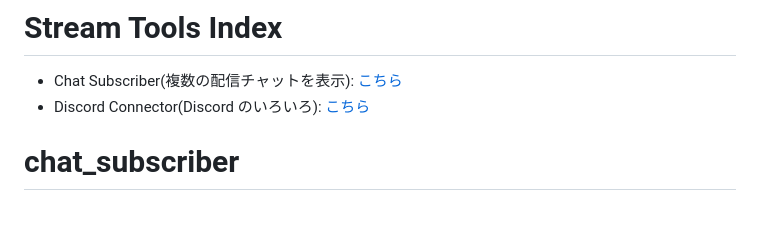
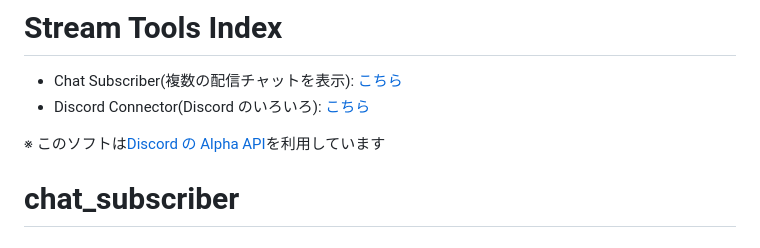
Before and after one commit to aatomu/chat_subscriber, a Markdown page: README.md, the part around the change. Rendered like a GitHub page; blank space fills up the shorter version.

Commit message:
参照API リファレンスを追加

```diff
--- a/README.md
+++ b/README.md
@@ -2,6 +2,8 @@
 
 - Chat Subscriber(複数の配信チャットを表示): [こちら](#chat_subscriber)
 - Discord Connector(Discord のいろいろ): [こちら](#discord_connector)
+
+※ このソフトは[Discord の Alpha API](https://discord.com/developers/docs/topics/rpc)を利用しています
 
 # chat_subscriber
 
```
